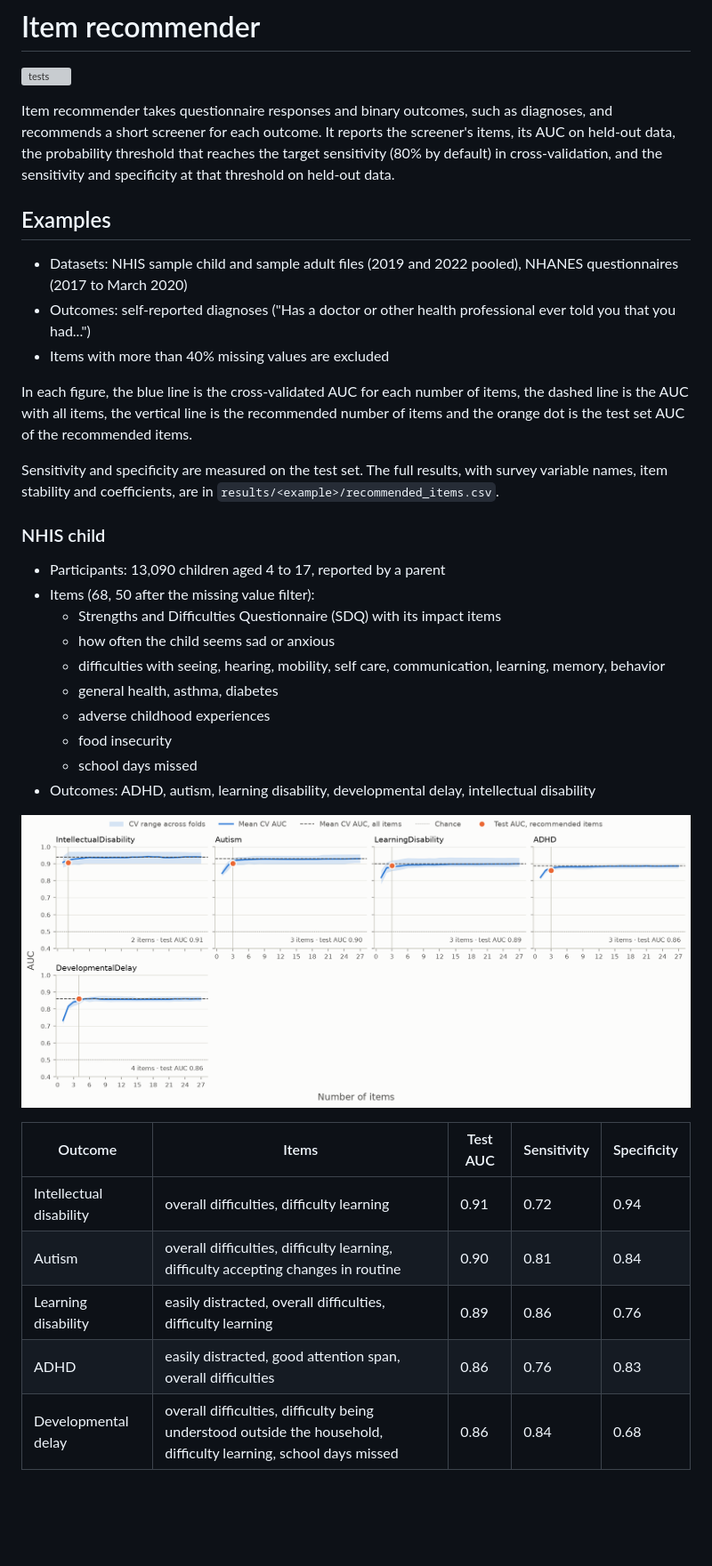
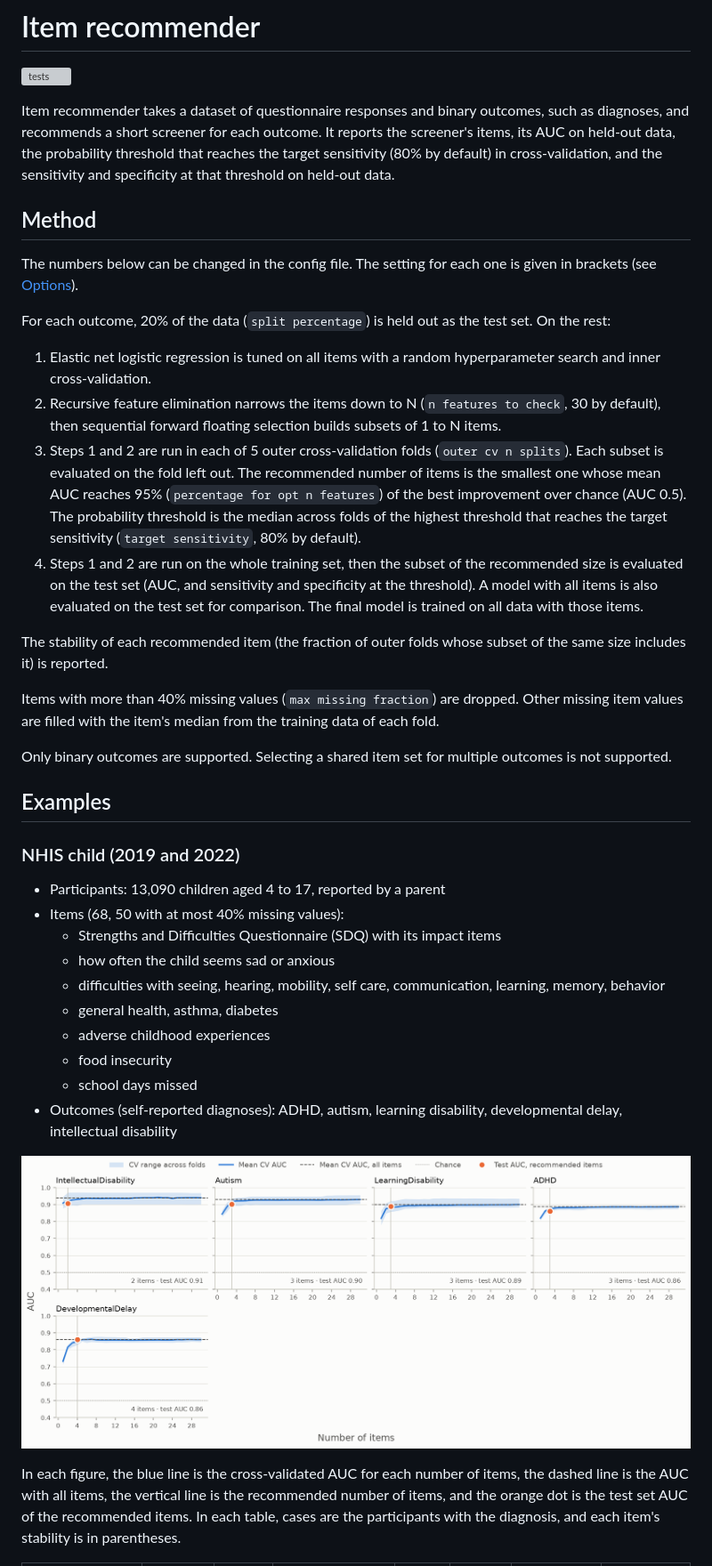
Before and after one commit to charlie42/item_recommender, a Markdown page: README.md, the part around one of its changes. Shown at 89% size. GitHub-like rendering; pictures changed too: results/nhis_child/auc_by_n_items.png; blank space fills up the shorter version; grey boxes are pictures that could not be loaded.

Commit message:
add sample counts and all-items auc, rerun with 30 items

```diff
--- a/README.md
+++ b/README.md
@@ -2,22 +2,31 @@
 
 [![tests](https://github.com/charlie42/item_recommender/actions/workflows/tests.yml/badge.svg)](https://github.com/charlie42/item_recommender/actions/workflows/tests.yml)
 
-Item recommender takes questionnaire responses and binary outcomes, such as diagnoses, and recommends a short screener for each outcome. It reports the screener's items, its AUC on held-out data, the probability threshold that reaches the target sensitivity (80% by default) in cross-validation, and the sensitivity and specificity at that threshold on held-out data.
+Item recommender takes a dataset of questionnaire responses and binary outcomes, such as diagnoses, and recommends a short screener for each outcome. It reports the screener's items, its AUC on held-out data, the probability threshold that reaches the target sensitivity (80% by default) in cross-validation, and the sensitivity and specificity at that threshold on held-out data.
+
+## Method
+
+The numbers below can be changed in the config file. The setting for each one is given in brackets (see [Options](#options)).
+
+For each outcome, 20% of the data (`split percentage`) is held out as the test set. On the rest:
+
+1. Elastic net logistic regression is tuned on all items with a random hyperparameter search and inner cross-validation.
+2. Recursive feature elimination narrows the items down to N (`n features to check`, 30 by default), then sequential forward floating selection builds subsets of 1 to N items.
+3. Steps 1 and 2 are run in each of 5 outer cross-validation folds (`outer cv n splits`). Each subset is evaluated on the fold left out. The recommended number of items is the smallest one whose mean AUC reaches 95% (`percentage for opt n features`) of the best improvement over chance (AUC 0.5). The probability threshold is the median across folds of the highest threshold that reaches the target sensitivity (`target sensitivity`, 80% by default).
+4. Steps 1 and 2 are run on the whole training set, then the subset of the recommended size is evaluated on the test set (AUC, and sensitivity and specificity at the threshold). A model with all items is also evaluated on the test set for comparison. The final model is trained on all data with those items.
+
+The stability of each recommended item (the fraction of outer folds whose subset of the same size includes it) is reported.
+
+Items with more than 40% missing values (`max missing fraction`) are dropped. Other missing item values are filled with the item's median from the training data of each fold.
+
+Only binary outcomes are supported. Selecting a shared item set for multiple outcomes is not supported.
 
 ## Examples
 
-- Datasets: NHIS sample child and sample adult files (2019 and 2022 pooled), NHANES questionnaires (2017 to March 2020)
-- Outcomes: self-reported diagnoses ("Has a doctor or other health professional ever told you that you had...")
-- Items with more than 40% missing values are excluded
-
-In each figure, the blue line is the cross-validated AUC for each number of items, the dashed line is the AUC with all items, the vertical line is the recommended number of items and the orange dot is the test set AUC of the recommended items.
-
-Sensitivity and specificity are measured on the test set. The full results, with survey variable names, item stability and coefficients, are in `results/<example>/recommended_items.csv`.
-
-### NHIS child
+### NHIS child (2019 and 2022)
 
 - Participants: 13,090 children aged 4 to 17, reported by a parent
-- Items (68, 50 after the missing value filter):
+- Items (68, 50 with at most 40% missing values):
   - Strengths and Difficulties Questionnaire (SDQ) with its impact items
   - how often the child seems sad or anxious
   - difficulties with seeing, hearing, mobility, self care, communication, learning, memory, behavior
@@ -25,15 +34,9 @@ Sensitivity and specificity are measured on the test set. The full results, with
   - adverse childhood experiences
   - food insecurity
   - school days missed
-- Outcomes: ADHD, autism, learning disability, developmental delay, intellectual disability
+- Outcomes (self-reported diagnoses): ADHD, autism, learning disability, developmental delay, intellectual disability
 
 ![Test AUC by number of items for each NHIS child outcome](results/nhis_child/auc_by_n_items.png)
 
-| Outcome | Items | Test AUC | Sensitivity | Specificity |
-|---|---|---|---|---|
-| Intellectual disability | overall difficulties, difficulty learning | 0.91 | 0.72 | 0.94 |
-| Autism | overall difficulties, difficulty learning, difficulty accepting changes in routine | 0.90 | 0.81 | 0.84 |
-| Learning disability | easily distracted, overall difficulties, difficulty learning | 0.89 | 0.86 | 0.76 |
-| ADHD | easily distracted, good attention span, overall difficulties | 0.86 | 0.76 | 0.83 |
-| Developmental delay | overall difficulties, difficulty being understood outside the household, difficulty learning, school days missed | 0.86 | 0.84 | 0.68 |
+In each figure, the blue line is the cross-validated AUC for each number of items, the dashed line is the AUC with all items, the vertical line is the recommended number of items, and the orange dot is the test set AUC of the recommended items. In each table, cases are the participants with the diagnosis, and each item's stability is in parentheses.
 
```
Also changed, not shown: other parts of README.md (+48 -61 lines), results/nhanes/auc_by_n_items.png, results/nhis_adult/auc_by_n_items.png, 7 other files.
